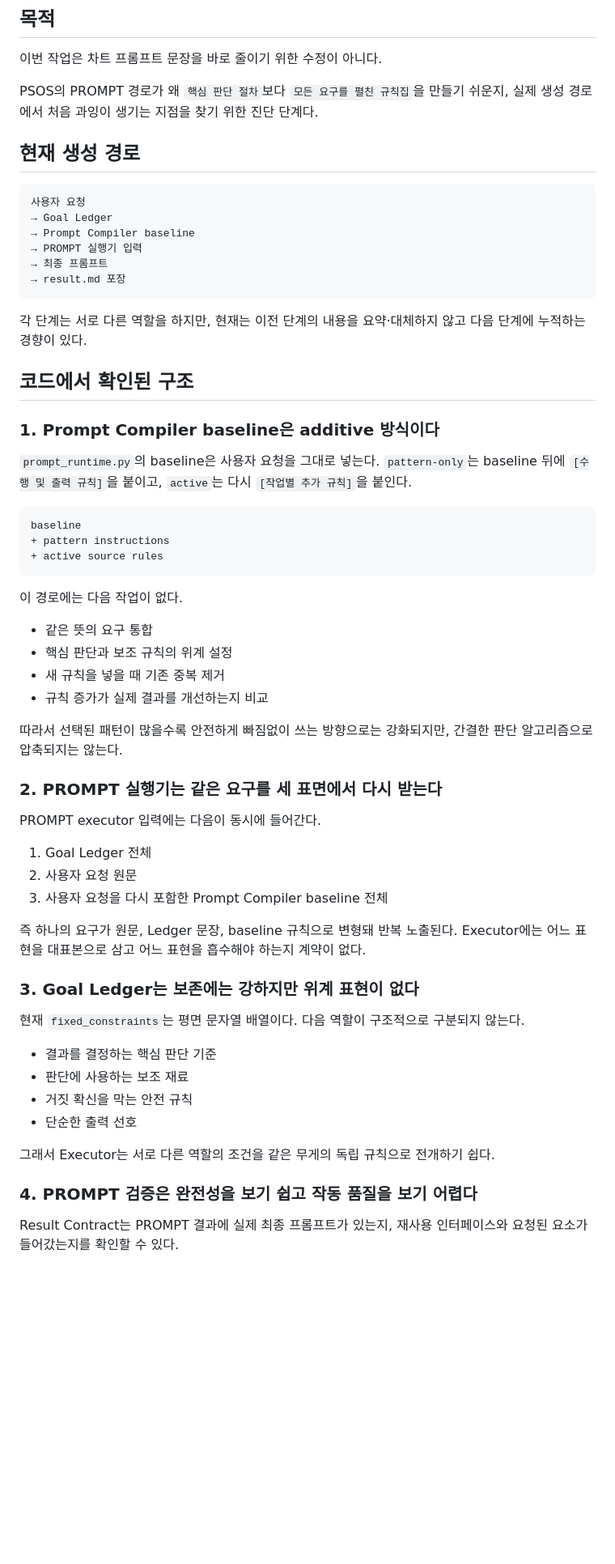
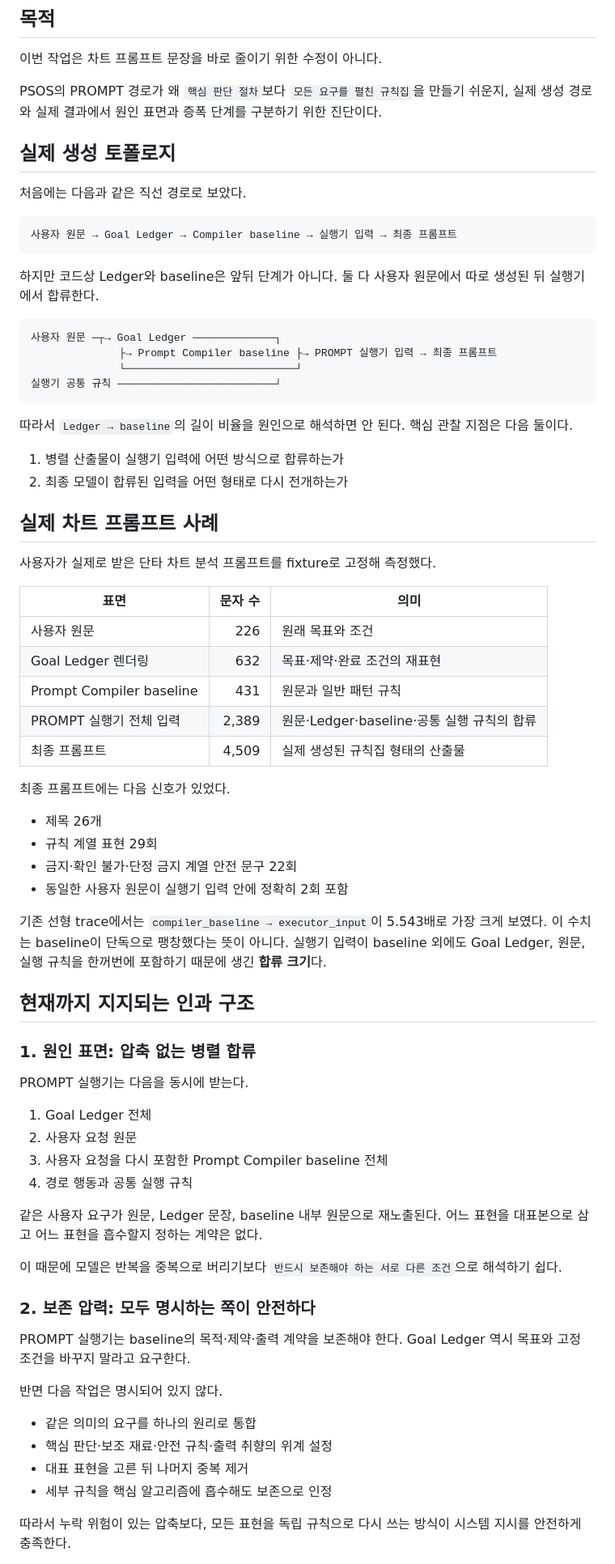
Before and after one commit to sarecury-lgtm/prompt-system-lab, a Markdown page: docs/prompt-generation-causal-audit.md, the part around one of its changes. Shown at 81% size. GitHub-like rendering; blank space fills up the shorter version.

````diff
--- a/docs/prompt-generation-causal-audit.md
+++ b/docs/prompt-generation-causal-audit.md
@@ -4,64 +4,76 @@
 
 이번 작업은 차트 프롬프트 문장을 바로 줄이기 위한 수정이 아니다.
 
-PSOS의 PROMPT 경로가 왜 `핵심 판단 절차`보다 `모든 요구를 펼친 규칙집`을 만들기 쉬운지, 실제 생성 경로에서 처음 과잉이 생기는 지점을 찾기 위한 진단 단계다.
+PSOS의 PROMPT 경로가 왜 `핵심 판단 절차`보다 `모든 요구를 펼친 규칙집`을 만들기 쉬운지, 실제 생성 경로와 실제 결과에서 원인 표면과 증폭 단계를 구분하기 위한 진단이다.
 
-## 현재 생성 경로
+## 실제 생성 토폴로지
+
+처음에는 다음과 같은 직선 경로로 보았다.
 
 ```text
-사용자 요청
-→ Goal Ledger
-→ Prompt Compiler baseline
-→ PROMPT 실행기 입력
-→ 최종 프롬프트
-→ result.md 포장
+사용자 원문 → Goal Ledger → Compiler baseline → 실행기 입력 → 최종 프롬프트
 ```
 
-각 단계는 서로 다른 역할을 하지만, 현재는 이전 단계의 내용을 요약·대체하지 않고 다음 단계에 누적하는 경향이 있다.
-
-## 코드에서 확인된 구조
-
-### 1. Prompt Compiler baseline은 additive 방식이다
-
-`prompt_runtime.py`의 baseline은 사용자 요청을 그대로 넣는다. `pattern-only`는 baseline 뒤에 `[수행 및 출력 규칙]`을 붙이고, `active`는 다시 `[작업별 추가 규칙]`을 붙인다.
+하지만 코드상 Ledger와 baseline은 앞뒤 단계가 아니다. 둘 다 사용자 원문에서 따로 생성된 뒤 실행기에서 합류한다.
 
 ```text
-baseline
-+ pattern instructions
-+ active source rules
+사용자 원문 ─┬→ Goal Ledger ─────────────┐
+              ├→ Prompt Compiler baseline ├→ PROMPT 실행기 입력 → 최종 프롬프트
+              └───────────────────────────┘
+실행기 공통 규칙 ─────────────────────────┘
 ```
 
-이 경로에는 다음 작업이 없다.
+따라서 `Ledger → baseline`의 길이 비율을 원인으로 해석하면 안 된다. 핵심 관찰 지점은 다음 둘이다.
 
-- 같은 뜻의 요구 통합
-- 핵심 판단과 보조 규칙의 위계 설정
-- 새 규칙을 넣을 때 기존 중복 제거
-- 규칙 증가가 실제 결과를 개선하는지 비교
+1. 병렬 산출물이 실행기 입력에 어떤 방식으로 합류하는가
+2. 최종 모델이 합류된 입력을 어떤 형태로 다시 전개하는가
 
-따라서 선택된 패턴이 많을수록 안전하게 빠짐없이 쓰는 방향으로는 강화되지만, 간결한 판단 알고리즘으로 압축되지는 않는다.
+## 실제 차트 프롬프트 사례
 
-### 2. PROMPT 실행기는 같은 요구를 세 표면에서 다시 받는다
+사용자가 실제로 받은 단타 차트 분석 프롬프트를 fixture로 고정해 측정했다.
 
-PROMPT executor 입력에는 다음이 동시에 들어간다.
+| 표면 | 문자 수 | 의미 |
+|---|---:|---|
+| 사용자 원문 | 226 | 원래 목표와 조건 |
+| Goal Ledger 렌더링 | 632 | 목표·제약·완료 조건의 재표현 |
+| Prompt Compiler baseline | 431 | 원문과 일반 패턴 규칙 |
+| PROMPT 실행기 전체 입력 | 2,389 | 원문·Ledger·baseline·공통 실행 규칙의 합류 |
+| 최종 프롬프트 | 4,509 | 실제 생성된 규칙집 형태의 산출물 |
+
+최종 프롬프트에는 다음 신호가 있었다.
+
+- 제목 26개
+- 규칙 계열 표현 29회
+- 금지·확인 불가·단정 금지 계열 안전 문구 22회
+- 동일한 사용자 원문이 실행기 입력 안에 정확히 2회 포함
+
+기존 선형 trace에서는 `compiler_baseline → executor_input`이 5.543배로 가장 크게 보였다. 이 수치는 baseline이 단독으로 팽창했다는 뜻이 아니다. 실행기 입력이 baseline 외에도 Goal Ledger, 원문, 실행 규칙을 한꺼번에 포함하기 때문에 생긴 **합류 크기**다.
+
+## 현재까지 지지되는 인과 구조
+
+### 1. 원인 표면: 압축 없는 병렬 합류
+
+PROMPT 실행기는 다음을 동시에 받는다.
 
 1. Goal Ledger 전체
 2. 사용자 요청 원문
 3. 사용자 요청을 다시 포함한 Prompt Compiler baseline 전체
+4. 경로 행동과 공통 실행 규칙
 
-즉 하나의 요구가 원문, Ledger 문장, baseline 규칙으로 변형돼 반복 노출된다. Executor에는 어느 표현을 대표본으로 삼고 어느 표현을 흡수해야 하는지 계약이 없다.
+같은 사용자 요구가 원문, Ledger 문장, baseline 내부 원문으로 재노출된다. 어느 표현을 대표본으로 삼고 어느 표현을 흡수할지 정하는 계약은 없다.
 
-### 3. Goal Ledger는 보존에는 강하지만 위계 표현이 없다
+이 때문에 모델은 반복을 중복으로 버리기보다 `반드시 보존해야 하는 서로 다른 조건`으로 해석하기 쉽다.
 
-현재 `fixed_constraints`는 평면 문자열 배열이다. 다음 역할이 구조적으로 구분되지 않는다.
+### 2. 보존 압력: 모두 명시하는 쪽이 안전하다
 
-- 결과를 결정하는 핵심 판단 기준
-- 판단에 사용하는 보조 재료
-- 거짓 확신을 막는 안전 규칙
-- 단순한 출력 선호
+PROMPT 실행기는 baseline의 목적·제약·출력 계약을 보존해야 한다. Goal Ledger 역시 목표와 고정 조건을 바꾸지 말라고 요구한다.
 
-그래서 Executor는 서로 다른 역할의 조건을 같은 무게의 독립 규칙으로 전개하기 쉽다.
+반면 다음 작업은 명시되어 있지 않다.
 
-### 4. PROMPT 검증은 완전성을 보기 쉽고 작동 품질을 보기 어렵다
+- 같은 의미의 요구를 하나의 원리로 통합
+- 핵심 판단·보조 재료·안전 규칙·출력 취향의 위계 설정
+- 대표 표현을 고른 뒤 나머지 중복 제거
+- 세부 규칙을 핵심 알고리즘에 흡수해도 보존으로 인정
 
-Result Contract는 PROMPT 결과에 실제 최종 프롬프트가 있는지, 재사용 인터페이스와 요청된 요소가 들어갔는지를 확인할 수 있다.
+따라서 누락 위험이 있는 압축보다, 모든 표현을 독립 규칙으로 다시 쓰는 방식이 시스템 지시를 안전하게 충족한다.
 
````
Also changed, not shown: other parts of docs/prompt-generation-causal-audit.md (+69 -43 lines).
